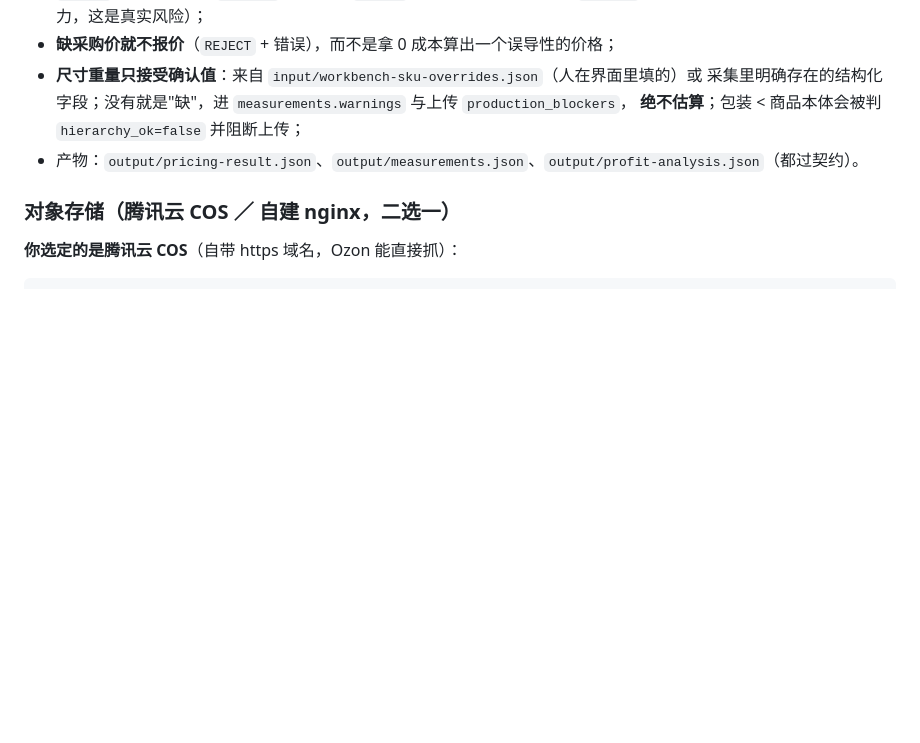
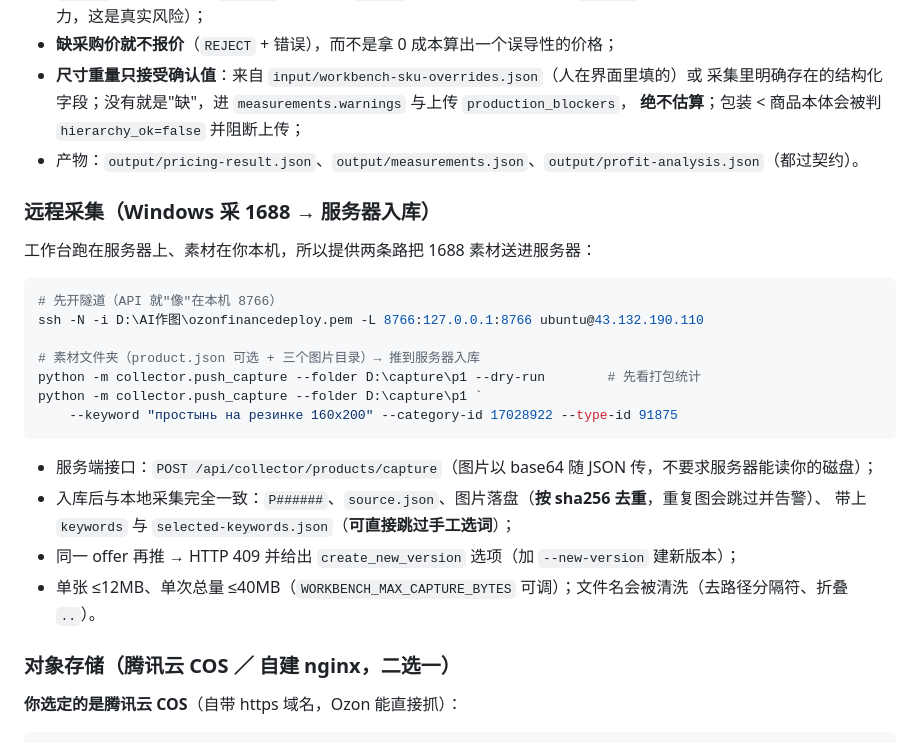
Before and after one commit to xgs1207-cloud/ozon-workbench, a Markdown page: README.md, the part around the change. GitHub-like rendering; blank space fills up the shorter version.

Commit message:
文档：远程采集流程（push_capture + capture 接口）+ 服务器演示商品说明

````diff
--- a/README.md
+++ b/README.md
@@ -444,6 +444,26 @@ Ozon 的 import 只给任务号，最终结果要另查一次。所以提交之
   **绝不估算**；包装 < 商品本体会被判 `hierarchy_ok=false` 并阻断上传；
 - 产物：`output/pricing-result.json`、`output/measurements.json`、`output/profit-analysis.json`（都过契约）。
 
+### 远程采集（Windows 采 1688 → 服务器入库）
+
+工作台跑在服务器上、素材在你本机，所以提供两条路把 1688 素材送进服务器：
+
+```powershell
+# 先开隧道（API 就"像"在本机 8766）
+ssh -N -i D:\AI作图\ozonfinancedeploy.pem -L 8766:127.0.0.1:8766 ubuntu@43.132.190.110
+
+# 素材文件夹（product.json 可选 + 三个图片目录）→ 推到服务器入库
+python -m collector.push_capture --folder D:\capture\p1 --dry-run        # 先看打包统计
+python -m collector.push_capture --folder D:\capture\p1 `
+    --keyword "простынь на резинке 160х200" --category-id 17028922 --type-id 91875
+```
+
+- 服务端接口：`POST /api/collector/products/capture`（图片以 base64 随 JSON 传，不要求服务器能读你的磁盘）；
+- 入库后与本地采集完全一致：`P######`、`source.json`、图片落盘（**按 sha256 去重**，重复图会跳过并告警）、
+  带上 `keywords` 与 `selected-keywords.json`（**可直接跳过手工选词**）；
+- 同一 offer 再推 → HTTP 409 并给出 `create_new_version` 选项（加 `--new-version` 建新版本）；
+- 单张 ≤12MB、单次总量 ≤40MB（`WORKBENCH_MAX_CAPTURE_BYTES` 可调）；文件名会被清洗（去路径分隔符、折叠 `..`）。
+
 ### 对象存储（腾讯云 COS ／ 自建 nginx，二选一）
 
 **你选定的是腾讯云 COS**（自带 https 域名，Ozon 能直接抓）：
````
Also changed, not shown: deploy/README.md (+14 -0 lines).
